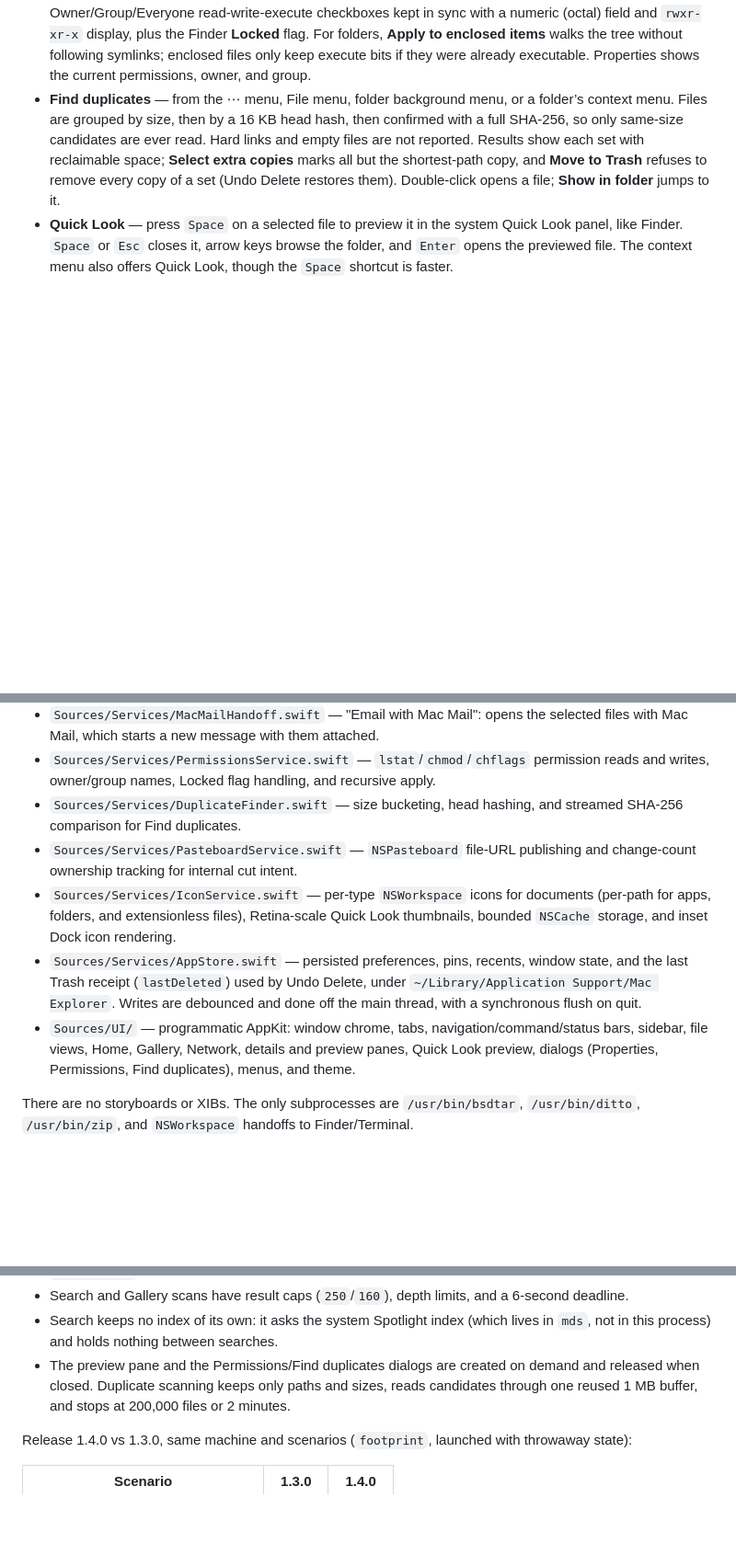
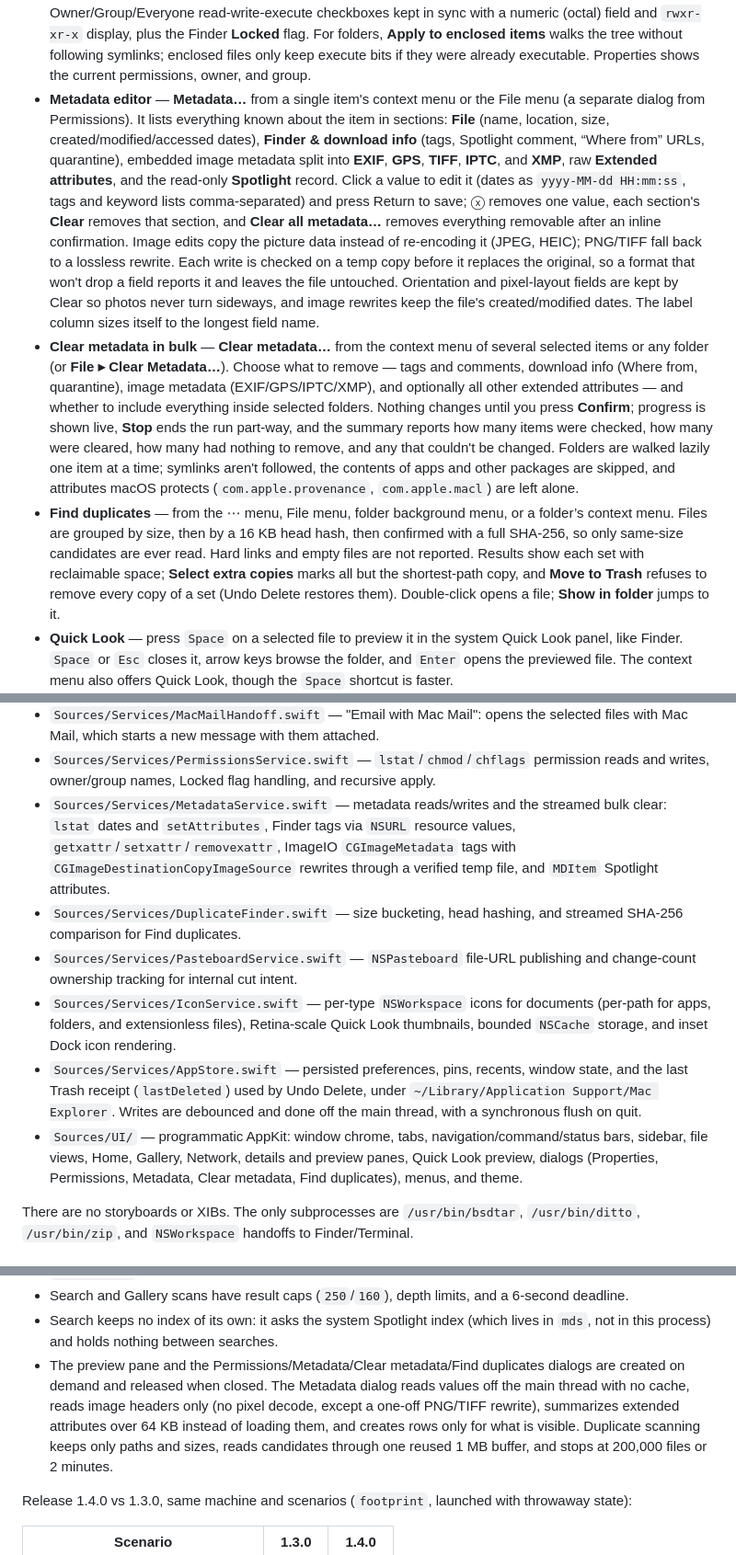
Before and after one commit to manikpruthi/mac-explorer, a Markdown page: README.md, 3 parts joined by grey strips. Shown at 92% size. Drawn GitHub-style; blank space fills up the shorter version.

```diff
--- a/README.md
+++ b/README.md
@@ -69,6 +71,30 @@ views, Electron/Chromium components, or third-party dependencies.
   (octal) field and `rwxr-xr-x` display, plus the Finder **Locked** flag. For folders, **Apply to
   enclosed items** walks the tree without following symlinks; enclosed files only keep execute bits
   if they were already executable. Properties shows the current permissions, owner, and group.
+- **Metadata editor** — **Metadata…** from a single item's context menu or the File menu (a
+  separate dialog from Permissions). It lists everything known about the item in sections: **File**
+  (name, location, size, created/modified/accessed dates), **Finder & download info** (tags,
+  Spotlight comment, “Where from” URLs, quarantine), embedded image metadata split into **EXIF**,
+  **GPS**, **TIFF**, **IPTC**, and **XMP**, raw **Extended attributes**, and the read-only
+  **Spotlight** record. Click a value to edit it (dates as `yyyy-MM-dd HH:mm:ss`, tags and keyword
+  lists comma-separated) and press Return to save; ⓧ removes one value, each section's **Clear**
+  removes that section, and **Clear all metadata…** removes everything removable after an inline
+  confirmation. Image edits copy the picture data instead of re-encoding it (JPEG, HEIC); PNG/TIFF
+  fall back to a lossless rewrite. Each write is checked on a temp copy before it replaces the
+  original, so a format that won't drop a field reports it and leaves the file untouched.
+  Orientation and pixel-layout fields are kept by Clear so photos never turn sideways, and image
+  rewrites keep the file's created/modified dates. The label column sizes itself to the longest
+  field name.
+- **Clear metadata in bulk** — **Clear metadata…** from the context menu of several selected items
+  or any folder (or **File ▸ Clear Metadata…**). Choose what to remove — tags and comments,
+  download info (Where from, quarantine), image metadata (EXIF/GPS/IPTC/XMP), and optionally all
+  other extended attributes — and whether to include everything inside selected folders. Nothing
+  changes until you press **Confirm**; progress is shown live, **Stop** ends the run part-way, and
+  the summary reports how many items were checked, how many were cleared, how many had nothing to
+  remove, and any that couldn't be changed. Folders are
+  walked lazily one item at a time; symlinks aren't followed, the contents of apps and other
+  packages are skipped, and attributes macOS protects (`com.apple.provenance`, `com.apple.macl`)
+  are left alone.
 - **Find duplicates** — from the ⋯ menu, File menu, folder background menu, or a folder’s context
   menu. Files are grouped by size, then by a 16 KB head hash, then confirmed with a full SHA-256, so
   only same-size candidates are ever read. Hard links and empty files are not reported. Results show
@@ -243,6 +269,10 @@ used.
 - `Sources/Services/MacMailHandoff.swift` — "Email with Mac Mail": opens the selected files with Mac Mail, which starts a new message with them attached.
 - `Sources/Services/PermissionsService.swift` — `lstat`/`chmod`/`chflags` permission reads and
   writes, owner/group names, Locked flag handling, and recursive apply.
+- `Sources/Services/MetadataService.swift` — metadata reads/writes and the streamed bulk clear: `lstat` dates and
+  `setAttributes`, Finder tags via `NSURL` resource values, `getxattr`/`setxattr`/`removexattr`,
+  ImageIO `CGImageMetadata` tags with `CGImageDestinationCopyImageSource` rewrites through a
+  verified temp file, and `MDItem` Spotlight attributes.
 - `Sources/Services/DuplicateFinder.swift` — size bucketing, head hashing, and streamed SHA-256
   comparison for Find duplicates.
 - `Sources/Services/PasteboardService.swift` — `NSPasteboard` file-URL publishing and change-count
@@ -256,7 +286,7 @@ used.
   with a synchronous flush on quit.
 - `Sources/UI/` — programmatic AppKit: window chrome, tabs, navigation/command/status bars, sidebar,
   file views, Home, Gallery, Network, details and preview panes, Quick Look preview, dialogs
-  (Properties, Permissions, Find duplicates), menus, and theme.
+  (Properties, Permissions, Metadata, Clear metadata, Find duplicates), menus, and theme.
 
 There are no storyboards or XIBs. The only subprocesses are `/usr/bin/bsdtar`, `/usr/bin/ditto`,
 `/usr/bin/zip`, and `NSWorkspace` handoffs to Finder/Terminal.
@@ -295,8 +325,10 @@ mapped into every AppKit app.) Techniques used:
 - Search and Gallery scans have result caps (`250`/`160`), depth limits, and a 6-second deadline.
 - Search keeps no index of its own: it asks the system Spotlight index (which lives in
   `mds`, not in this process) and holds nothing between searches.
-- The preview pane and the Permissions/Find duplicates dialogs are created on demand and released
-  when closed. Duplicate scanning keeps only paths and sizes, reads candidates through one reused
+- The preview pane and the Permissions/Metadata/Clear metadata/Find duplicates dialogs are created on demand and
+  released when closed. The Metadata dialog reads values off the main thread with no cache, reads
+  image headers only (no pixel decode, except a one-off PNG/TIFF rewrite), summarizes extended
+  attributes over 64 KB instead of loading them, and creates rows only for what is visible. Duplicate scanning keeps only paths and sizes, reads candidates through one reused
   1 MB buffer, and stops at 200,000 files or 2 minutes.
 
 Release 1.4.0 vs 1.3.0, same machine and scenarios (`footprint`, launched with throwaway state):
```
Also changed, not shown: other parts of README.md (+12 -3 lines), docs/screenshots/clear-metadata.png (added), docs/screenshots/metadata.png (added), 12 other files.
